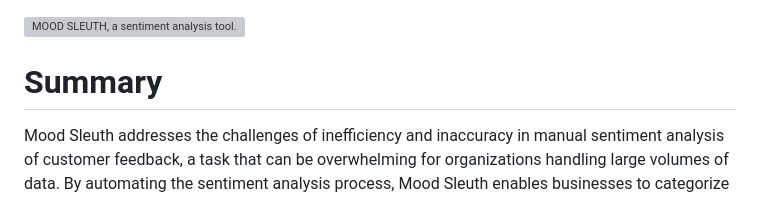
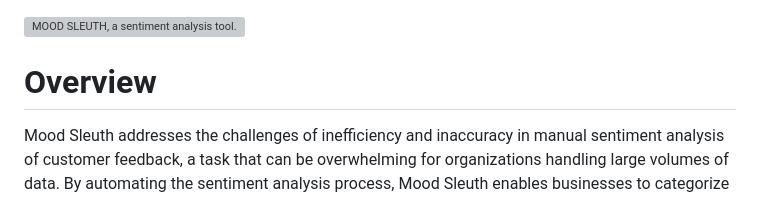
Before and after one commit to EVULBAD/Mood-Sleuth, a Markdown page: README.md, the part around the change. Rendered like a GitHub page; grey boxes are pictures that could not be loaded.

```diff
--- a/README.md
+++ b/README.md
@@ -1,6 +1,6 @@
 ![MOOD SLEUTH, a sentiment analysis tool.](https://i.imgur.com/8dJJ5Lr.png)
 
-# Summary
+# Overview
 Mood Sleuth addresses the challenges of inefficiency and inaccuracy in manual sentiment analysis of customer feedback, a task that can be overwhelming for organizations handling large volumes of data. By automating the sentiment analysis process, Mood Sleuth enables businesses to categorize customer reviews into easily interpretable categories; not only streamlining the review process, but also eliminating the potential for human error and bias. The application’s use of machine learning, particularly logistic regression, allows for accurate sentiment prediction based on patterns in language and word usage, ensuring businesses can trust the insights it provides.
 
 By offering both text input and CSV upload options, Mood Sleuth becomes a flexible, scalable solution for businesses of all sizes, allowing organizations to quickly analyze large sets of customer feedback – leading to faster, more informed decision-making. In an era where customer satisfaction is vital for competitive success, Mood Sleuth empowers businesses to stay responsive to their customers’ needs, driving improvements and fostering better customer relationships based on real-time feedback analysis.
```
